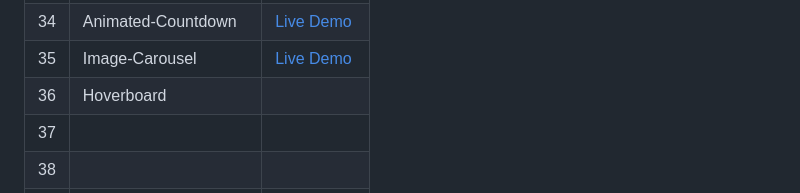
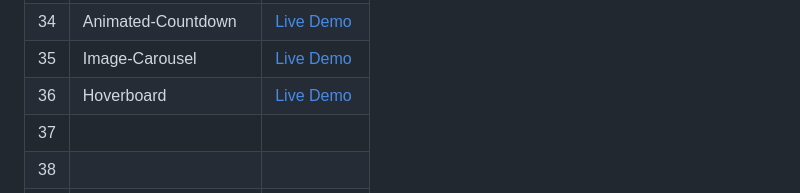
Before and after one commit to Hashuudev/50-Projects-in-50-Days, a Markdown page: README.md, the part around the change. Drawn GitHub-style.

```diff
--- a/README.md
+++ b/README.md
@@ -41,7 +41,7 @@ Live Demo links aren't deployed yet. Stay Tuned!
 | 33 | Notes-App | [Live Demo](https://hashuudev-notes-app.netlify.app/) |
 | 34 | Animated-Countdown | [Live Demo](https://hashuudev-animated-countdown.netlify.app/) |
 | 35 | Image-Carousel | [Live Demo](https://hashuudev-image-carousel.netlify.app/) |
-| 36 | Hoverboard |  |
+| 36 | Hoverboard | [Live Demo]() |
 | 37 |  |  |
 | 38 |  |  |
 | 39 |  |  |
```
